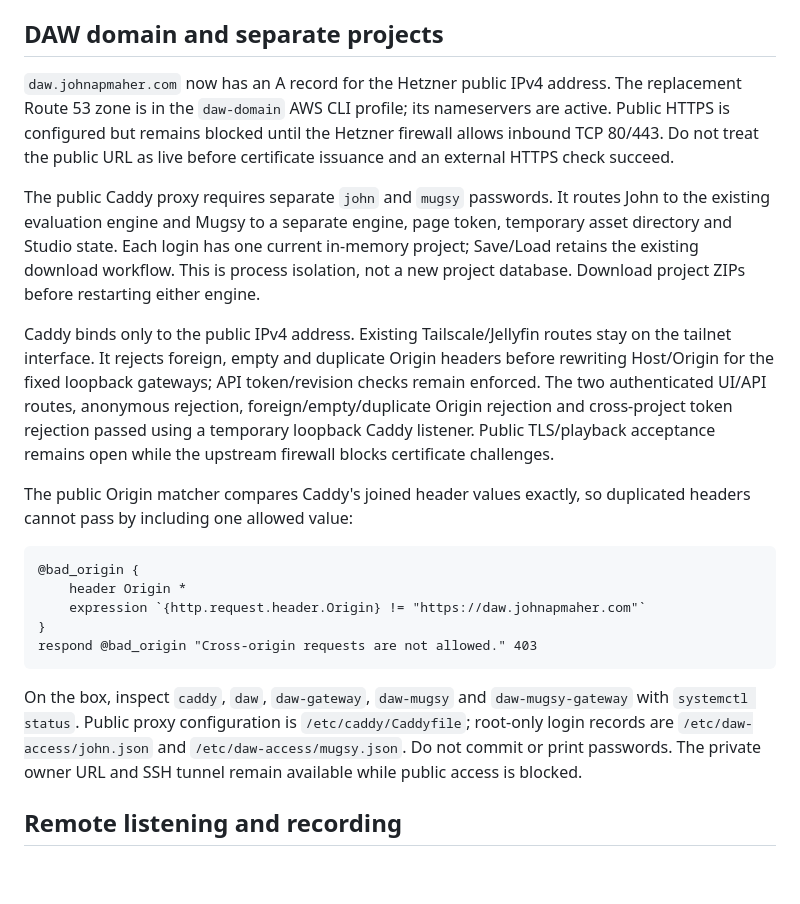
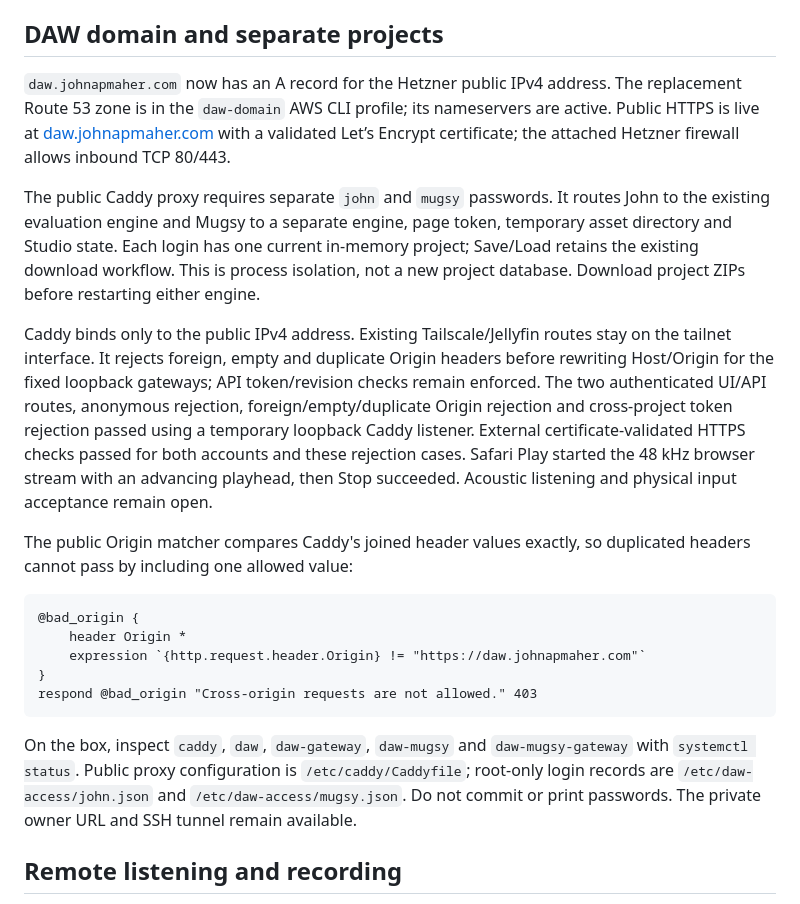
Before and after one commit to cotyledonlab/daw, a Markdown page: README.md, the part around the change. Drawn GitHub-style; blank space fills up the shorter version.

Commit message:
Record verified public DAW HTTPS access (#21)
* Record public HTTPS and browser playback acceptance

* Remove resolved public access blocker wording

````diff
--- a/README.md
+++ b/README.md
@@ -92,11 +92,11 @@ Open `http://127.0.0.1:8789` while that tunnel runs; the engine still runs on He
 
 ## DAW domain and separate projects
 
-`daw.johnapmaher.com` now has an A record for the Hetzner public IPv4 address. The replacement Route 53 zone is in the `daw-domain` AWS CLI profile; its nameservers are active. Public HTTPS is configured but remains blocked until the Hetzner firewall allows inbound TCP 80/443. Do not treat the public URL as live before certificate issuance and an external HTTPS check succeed.
+`daw.johnapmaher.com` now has an A record for the Hetzner public IPv4 address. The replacement Route 53 zone is in the `daw-domain` AWS CLI profile; its nameservers are active. Public HTTPS is live at [daw.johnapmaher.com](https://daw.johnapmaher.com) with a validated Let’s Encrypt certificate; the attached Hetzner firewall allows inbound TCP 80/443.
 
 The public Caddy proxy requires separate `john` and `mugsy` passwords. It routes John to the existing evaluation engine and Mugsy to a separate engine, page token, temporary asset directory and Studio state. Each login has one current in-memory project; Save/Load retains the existing download workflow. This is process isolation, not a new project database. Download project ZIPs before restarting either engine.
 
-Caddy binds only to the public IPv4 address. Existing Tailscale/Jellyfin routes stay on the tailnet interface. It rejects foreign, empty and duplicate Origin headers before rewriting Host/Origin for the fixed loopback gateways; API token/revision checks remain enforced. The two authenticated UI/API routes, anonymous rejection, foreign/empty/duplicate Origin rejection and cross-project token rejection passed using a temporary loopback Caddy listener. Public TLS/playback acceptance remains open while the upstream firewall blocks certificate challenges.
+Caddy binds only to the public IPv4 address. Existing Tailscale/Jellyfin routes stay on the tailnet interface. It rejects foreign, empty and duplicate Origin headers before rewriting Host/Origin for the fixed loopback gateways; API token/revision checks remain enforced. The two authenticated UI/API routes, anonymous rejection, foreign/empty/duplicate Origin rejection and cross-project token rejection passed using a temporary loopback Caddy listener. External certificate-validated HTTPS checks passed for both accounts and these rejection cases. Safari Play started the 48 kHz browser stream with an advancing playhead, then Stop succeeded. Acoustic listening and physical input acceptance remain open.
 
 The public Origin matcher compares Caddy's joined header values exactly, so duplicated headers cannot pass by including one allowed value:
 
@@ -108,7 +108,7 @@ The public Origin matcher compares Caddy's joined header values exactly, so dupl
 respond @bad_origin "Cross-origin requests are not allowed." 403
 ```
 
-On the box, inspect `caddy`, `daw`, `daw-gateway`, `daw-mugsy` and `daw-mugsy-gateway` with `systemctl status`. Public proxy configuration is `/etc/caddy/Caddyfile`; root-only login records are `/etc/daw-access/john.json` and `/etc/daw-access/mugsy.json`. Do not commit or print passwords. The private owner URL and SSH tunnel remain available while public access is blocked.
+On the box, inspect `caddy`, `daw`, `daw-gateway`, `daw-mugsy` and `daw-mugsy-gateway` with `systemctl status`. Public proxy configuration is `/etc/caddy/Caddyfile`; root-only login records are `/etc/daw-access/john.json` and `/etc/daw-access/mugsy.json`. Do not commit or print passwords. The private owner URL and SSH tunnel remain available.
 
 ## Remote listening and recording
 
````
Also changed, not shown: docs/PLAN.md (+2 -2 lines), docs/PROTOCOL.md (+1 -1 lines).
